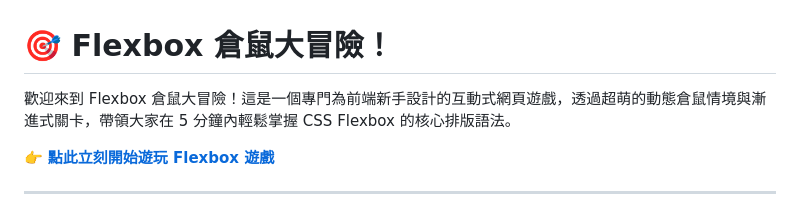
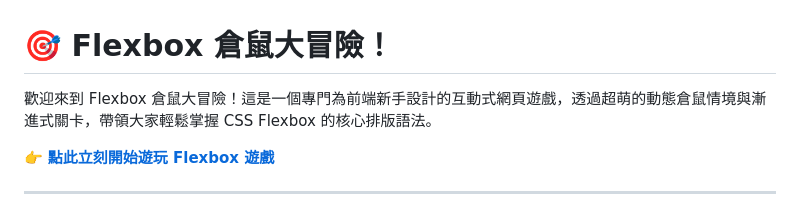
Before and after one commit to kochang66/flexbox-game, a Markdown page: README.md, the part around the change. GitHub-like rendering.

```diff
--- a/README.md
+++ b/README.md
@@ -1,6 +1,6 @@
 # 🎯 Flexbox 倉鼠大冒險！
 
-歡迎來到 Flexbox 倉鼠大冒險！這是一個專門為前端新手設計的互動式網頁遊戲，透過超萌的動態倉鼠情境與漸進式關卡，帶領大家在 5 分鐘內輕鬆掌握 CSS Flexbox 的核心排版語法。
+歡迎來到 Flexbox 倉鼠大冒險！這是一個專門為前端新手設計的互動式網頁遊戲，透過超萌的動態倉鼠情境與漸進式關卡，帶領大家輕鬆掌握 CSS Flexbox 的核心排版語法。
 
 👉 **[點此立刻開始遊玩 Flexbox 遊戲](https://kochang66.github.io/flexbox-game/)**
 
```
